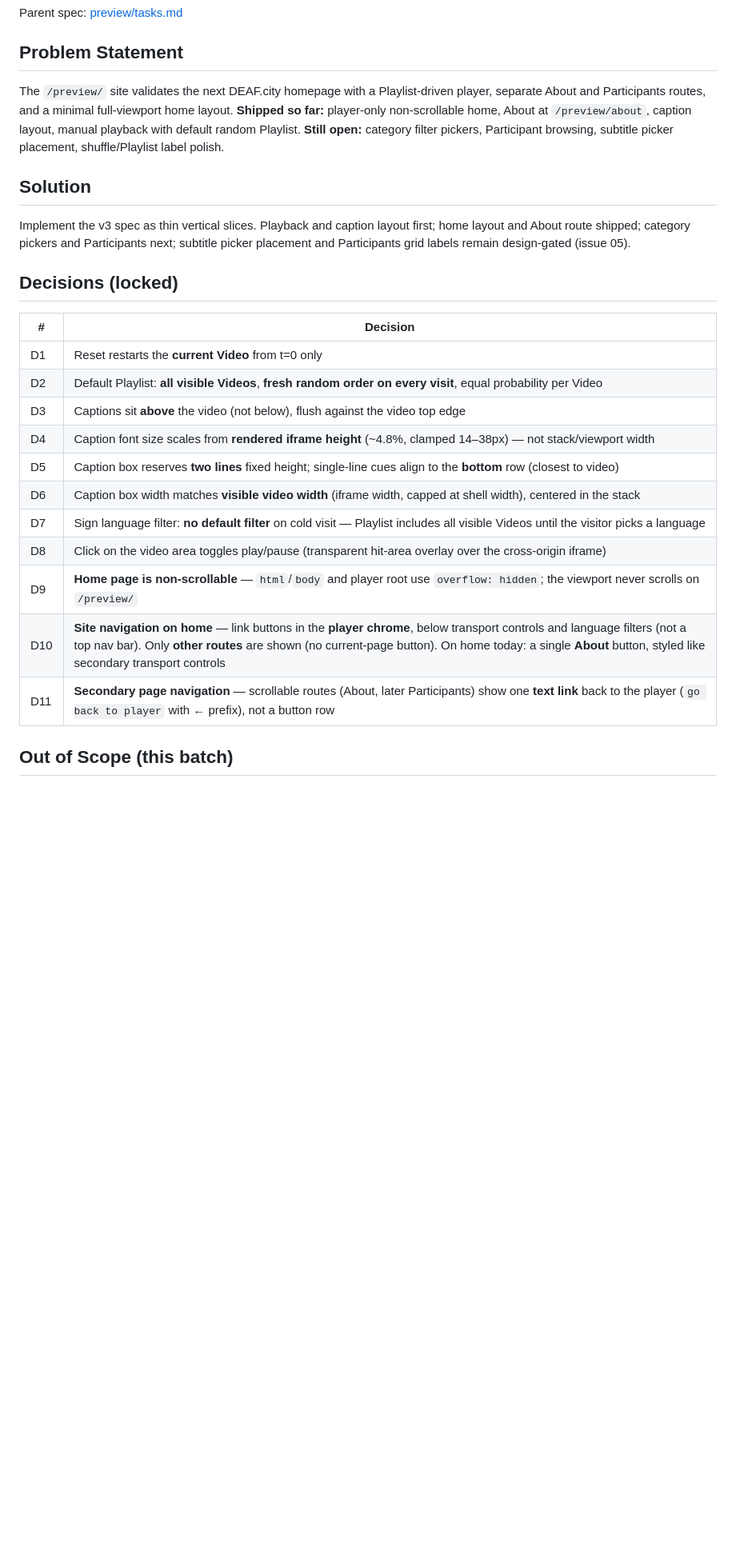
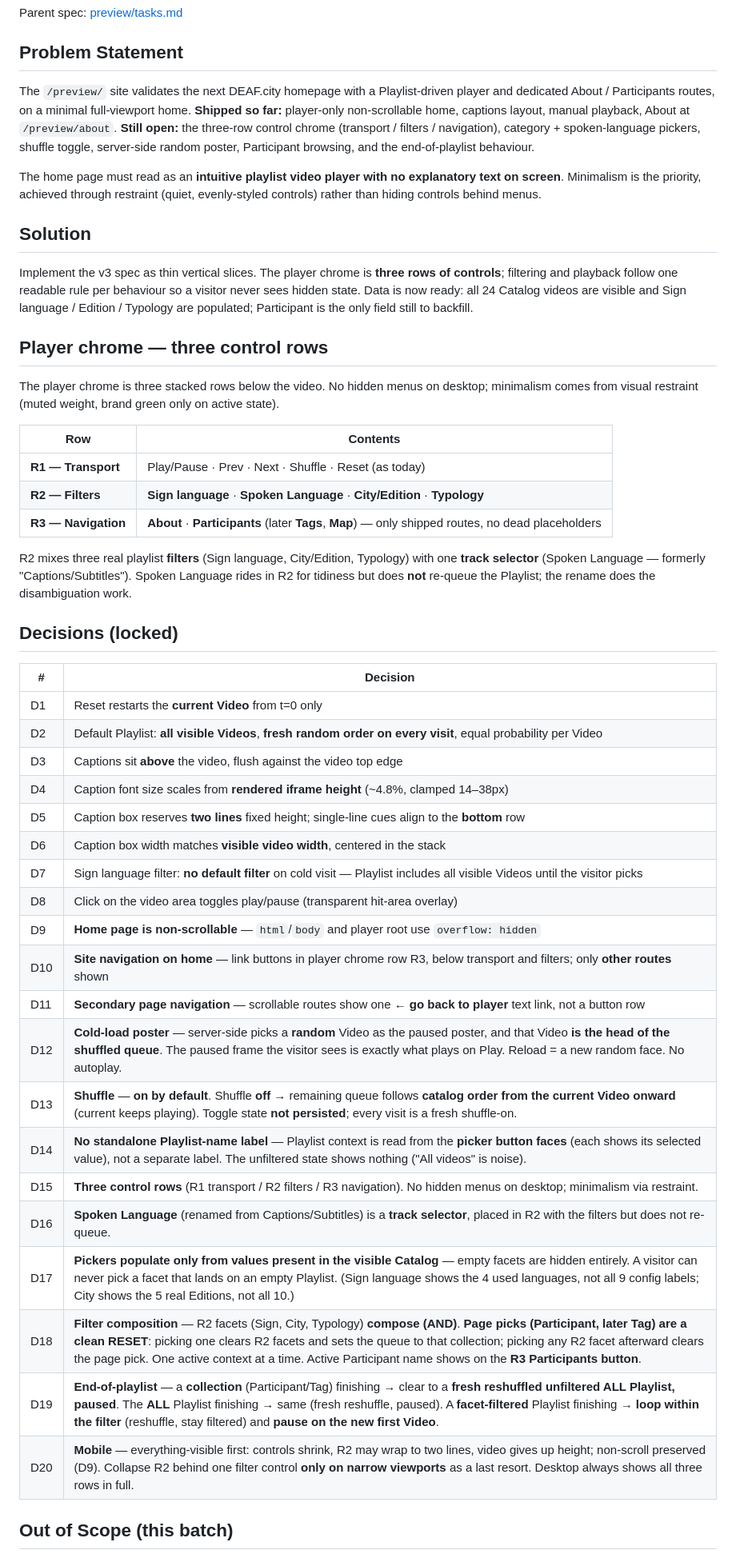
Before and after one commit to AdriaCoding/DeafCity, a Markdown page: .scratch/preview-site-v3/PRD.md, the part around one of its changes. Shown at 80% size. Rendered like a GitHub page; blank space fills up the shorter version.

```diff
--- a/.scratch/preview-site-v3/PRD.md
+++ b/.scratch/preview-site-v3/PRD.md
@@ -6,11 +6,25 @@ Parent spec: [preview/tasks.md](../../preview/tasks.md)
 
 ## Problem Statement
 
-The `/preview/` site validates the next DEAF.city homepage with a Playlist-driven player, separate About and Participants routes, and a minimal full-viewport home layout. **Shipped so far:** player-only non-scrollable home, About at `/preview/about`, caption layout, manual playback with default random Playlist. **Still open:** category filter pickers, Participant browsing, subtitle picker placement, shuffle/Playlist label polish.
+The `/preview/` site validates the next DEAF.city homepage with a Playlist-driven player and dedicated About / Participants routes, on a minimal full-viewport home. **Shipped so far:** player-only non-scrollable home, captions layout, manual playback, About at `/preview/about`. **Still open:** the three-row control chrome (transport / filters / navigation), category + spoken-language pickers, shuffle toggle, server-side random poster, Participant browsing, and the end-of-playlist behaviour.
+
+The home page must read as an **intuitive playlist video player with no explanatory text on screen**. Minimalism is the priority, achieved through restraint (quiet, evenly-styled controls) rather than hiding controls behind menus.
 
 ## Solution
 
-Implement the v3 spec as thin vertical slices. Playback and caption layout first; home layout and About route shipped; category pickers and Participants next; subtitle picker placement and Participants grid labels remain design-gated (issue 05).
+Implement the v3 spec as thin vertical slices. The player chrome is **three rows of controls**; filtering and playback follow one readable rule per behaviour so a visitor never sees hidden state. Data is now ready: all 24 Catalog videos are visible and Sign language / Edition / Typology are populated; Participant is the only field still to backfill.
+
+## Player chrome — three control rows
+
+The player chrome is three stacked rows below the video. No hidden menus on desktop; minimalism comes from visual restraint (muted weight, brand green only on active state).
+
+| Row | Contents |
+|-----|----------|
+| **R1 — Transport** | Play/Pause · Prev · Next · Shuffle · Reset (as today) |
+| **R2 — Filters** | **Sign language** · **Spoken Language** · **City/Edition** · **Typology** |
+| **R3 — Navigation** | **About** · **Participants** (later **Tags**, **Map**) — only shipped routes, no dead placeholders |
+
+R2 mixes three real playlist **filters** (Sign language, City/Edition, Typology) with one **track selector** (Spoken Language — formerly "Captions/Subtitles"). Spoken Language rides in R2 for tidiness but does **not** re-queue the Playlist; the rename does the disambiguation work.
 
 ## Decisions (locked)
 
@@ -18,15 +32,24 @@ Implement the v3 spec as thin vertical slices. Playback and caption layout first
 |---|----------|
 | D1 | Reset restarts the **current Video** from t=0 only |
 | D2 | Default Playlist: **all visible Videos**, **fresh random order on every visit**, equal probability per Video |
-| D3 | Captions sit **above** the video (not below), flush against the video top edge |
-| D4 | Caption font size scales from **rendered iframe height** (~4.8%, clamped 14–38px) — not stack/viewport width |
-| D5 | Caption box reserves **two lines** fixed height; single-line cues align to the **bottom** row (closest to video) |
-| D6 | Caption box width matches **visible video width** (iframe width, capped at shell width), centered in the stack |
-| D7 | Sign language filter: **no default filter** on cold visit — Playlist includes all visible Videos until the visitor picks a language |
-| D8 | Click on the video area toggles play/pause (transparent hit-area overlay over the cross-origin iframe) |
-| D9 | **Home page is non-scrollable** — `html`/`body` and player root use `overflow: hidden`; the viewport never scrolls on `/preview/` |
-| D10 | **Site navigation on home** — link buttons in the **player chrome**, below transport controls and language filters (not a top nav bar). Only **other routes** are shown (no current-page button). On home today: a single **About** button, styled like secondary transport controls |
-| D11 | **Secondary page navigation** — scrollable routes (About, later Participants) show one **text link** back to the player (`go back to player` with ← prefix), not a button row |
+| D3 | Captions sit **above** the video, flush against the video top edge |
+| D4 | Caption font size scales from **rendered iframe height** (~4.8%, clamped 14–38px) |
+| D5 | Caption box reserves **two lines** fixed height; single-line cues align to the **bottom** row |
+| D6 | Caption box width matches **visible video width**, centered in the stack |
+| D7 | Sign language filter: **no default filter** on cold visit — Playlist includes all visible Videos until the visitor picks |
+| D8 | Click on the video area toggles play/pause (transparent hit-area overlay) |
+| D9 | **Home page is non-scrollable** — `html`/`body` and player root use `overflow: hidden` |
+| D10 | **Site navigation on home** — link buttons in player chrome row R3, below transport and filters; only **other routes** shown |
+| D11 | **Secondary page navigation** — scrollable routes show one **← go back to player** text link, not a button row |
+| D12 | **Cold-load poster** — server-side picks a **random** Video as the paused poster, and that Video **is the head of the shuffled queue**. The paused frame the visitor sees is exactly what plays on Play. Reload = a new random face. No autoplay. |
+| D13 | **Shuffle** — **on by default**. Shuffle **off** → remaining queue follows **catalog order from the current Video onward** (current keeps playing). Toggle state **not persisted**; every visit is a fresh shuffle-on. |
+| D14 | **No standalone Playlist-name label** — Playlist context is read from the **picker button faces** (each shows its selected value), not a separate label. The unfiltered state shows nothing ("All videos" is noise). |
+| D15 | **Three control rows** (R1 transport / R2 filters / R3 navigation). No hidden menus on desktop; minimalism via restraint. |
+| D16 | **Spoken Language** (renamed from Captions/Subtitles) is a **track selector**, placed in R2 with the filters but does not re-queue. |
+| D17 | **Pickers populate only from values present in the visible Catalog** — empty facets are hidden entirely. A visitor can never pick a facet that lands on an empty Playlist. (Sign language shows the 4 used languages, not all 9 config labels; City shows the 5 real Editions, not all 10.) |
+| D18 | **Filter composition** — R2 facets (Sign, City, Typology) **compose (AND)**. **Page picks (Participant, later Tag) are a clean RESET**: picking one clears R2 facets and sets the queue to that collection; picking any R2 facet afterward clears the page pick. One active context at a time. Active Participant name shows on the **R3 Participants button**. |
+| D19 | **End-of-playlist** — a **collection** (Participant/Tag) finishing → clear to a **fresh reshuffled unfiltered ALL Playlist, paused**. The **ALL** Playlist finishing → same (fresh reshuffle, paused). A **facet-filtered** Playlist finishing → **loop within the filter** (reshuffle, stay filtered) and **pause on the new first Video**. |
+| D20 | **Mobile** — everything-visible first: controls shrink, R2 may wrap to two lines, video gives up height; non-scroll preserved (D9). Collapse R2 behind one filter control **only on narrow viewports** as a last resort. Desktop always shows all three rows in full. |
 
 ## Out of Scope (this batch)
 
```
Also changed, not shown: other parts of .scratch/preview-site-v3/PRD.md (+24 -18 lines), preview/tasks.md (+114 -141 lines).
